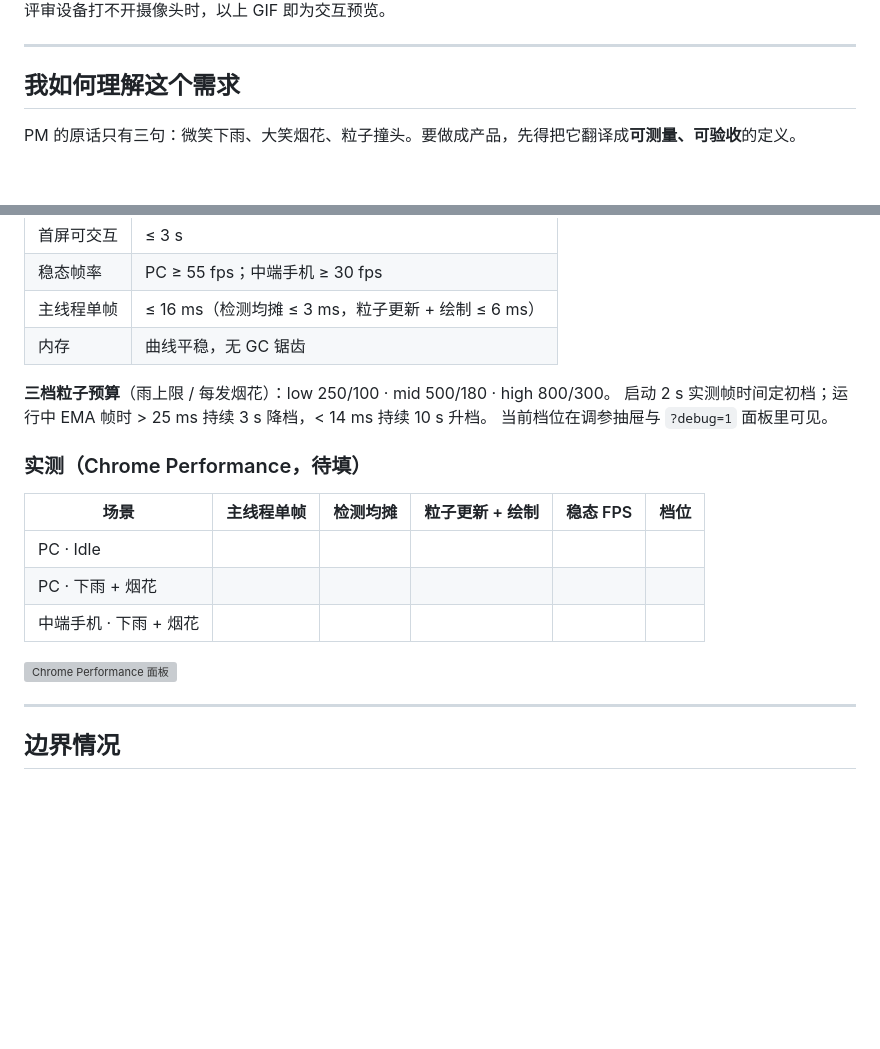
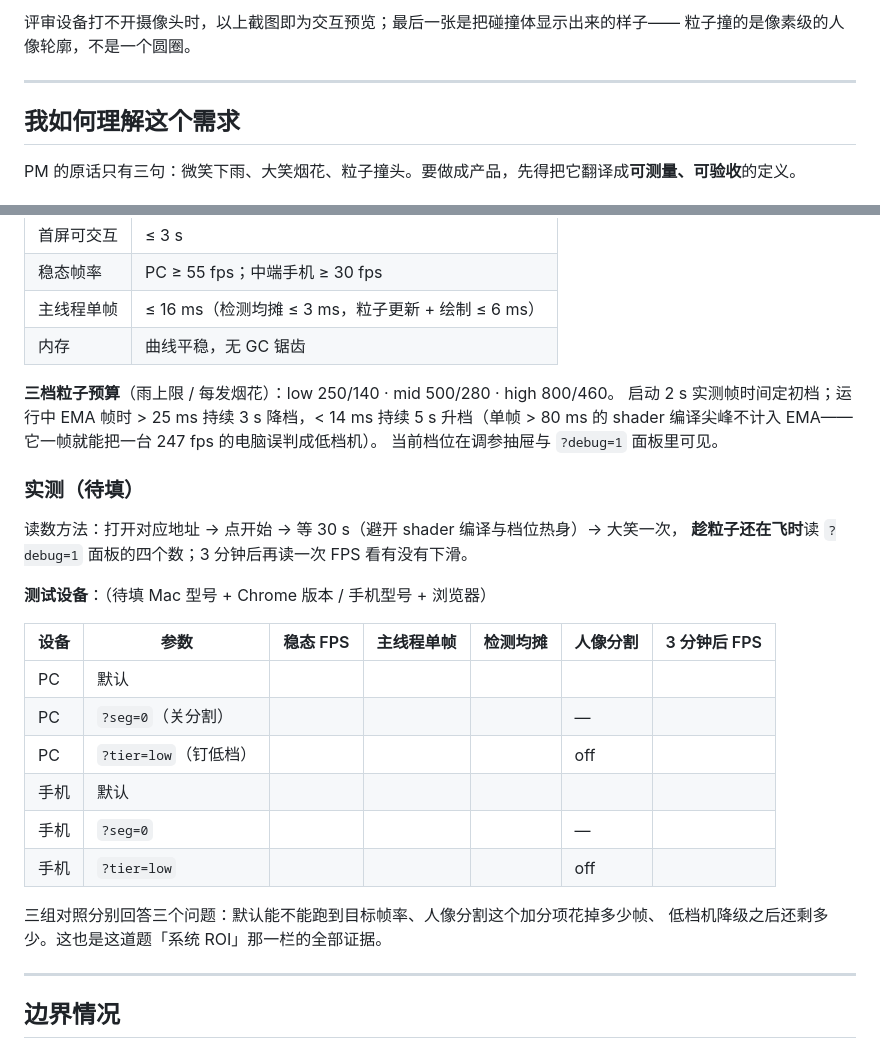
Before and after one commit to yummyooyummy/smile-rain-fireworks, a Markdown page: README.md, 2 parts joined by grey strips. GitHub-like rendering; blank space fills up the shorter version; grey boxes are pictures that could not be loaded.

Commit message:
docs(README): 修两处破图引用；实测表改成六组对照的形状；档位数字同步
- 顶部引用的 docs/demo.gif 和性能节的 docs/perf.png 都不存在——GitHub 上打开 README
  是两个破图，这是评审看到的第一眼。改成四张截图的表格（文件到位前不显示破图）。
- 实测表按「PC / 手机 × 默认 / seg=0 / tier=low」六组重排，并写清读数方法与每组要回答的问题；
  数字由 Yuqing 实测后填。
- 三档粒子预算 250/100·500/180·800/300 已过期，同步为 250/140·500/280·800/460；
  升档 10 s → 5 s 并补上 shader 尖峰不计入 EMA 的说明。

Co-Authored-By: Claude Opus 5 <noreply@anthropic.com>
Claude-Session: https://claude.ai/code/session_016cNYmiExVAhQU1sF6qNLVA

```diff
--- a/README.md
+++ b/README.md
@@ -10,5 +12,6 @@
 
-评审设备打不开摄像头时，以上 GIF 即为交互预览。
+评审设备打不开摄像头时，以上截图即为交互预览；最后一张是把碰撞体显示出来的样子——
+粒子撞的是像素级的人像轮廓，不是一个圆圈。
 
 ---
 
@@ -147,19 +150,29 @@ camera.ts → face.ts(信号总线) → state.ts(状态机) → particles.ts(发
 | 主线程单帧 | ≤ 16 ms（检测均摊 ≤ 3 ms，粒子更新 + 绘制 ≤ 6 ms） |
 | 内存 | 曲线平稳，无 GC 锯齿 |
 
-**三档粒子预算**（雨上限 / 每发烟花）：low 250/100 · mid 500/180 · high 800/300。
-启动 2 s 实测帧时间定初档；运行中 EMA 帧时 > 25 ms 持续 3 s 降档，< 14 ms 持续 10 s 升档。
+**三档粒子预算**（雨上限 / 每发烟花）：low 250/140 · mid 500/280 · high 800/460。
+启动 2 s 实测帧时间定初档；运行中 EMA 帧时 > 25 ms 持续 3 s 降档，< 14 ms 持续 5 s 升档（单帧 > 80 ms 的
+shader 编译尖峰不计入 EMA——它一帧就能把一台 247 fps 的电脑误判成低档机）。
 当前档位在调参抽屉与 `?debug=1` 面板里可见。
 
-### 实测（Chrome Performance，待填）
+### 实测（待填）
 
-| 场景 | 主线程单帧 | 检测均摊 | 粒子更新 + 绘制 | 稳态 FPS | 档位 |
-| --- | --- | --- | --- | --- | --- |
-| PC · Idle | | | | | |
-| PC · 下雨 + 烟花 | | | | | |
-| 中端手机 · 下雨 + 烟花 | | | | | |
+读数方法：打开对应地址 → 点开始 → 等 30 s（避开 shader 编译与档位热身）→ 大笑一次，
+**趁粒子还在飞时**读 `?debug=1` 面板的四个数；3 分钟后再读一次 FPS 看有没有下滑。
 
-![Chrome Performance 面板](docs/perf.png)
+**测试设备**：（待填 Mac 型号 + Chrome 版本 / 手机型号 + 浏览器）
+
+| 设备 | 参数 | 稳态 FPS | 主线程单帧 | 检测均摊 | 人像分割 | 3 分钟后 FPS |
+| --- | --- | --- | --- | --- | --- | --- |
+| PC | 默认 | | | | | |
+| PC | `?seg=0`（关分割） | | | | — | |
+| PC | `?tier=low`（钉低档） | | | | off | |
+| 手机 | 默认 | | | | | |
+| 手机 | `?seg=0` | | | | — | |
+| 手机 | `?tier=low` | | | | off | |
+
+三组对照分别回答三个问题：默认能不能跑到目标帧率、人像分割这个加分项花掉多少帧、
+低档机降级之后还剩多少。这也是这道题「系统 ROI」那一栏的全部证据。
 
 ---
 
```
Also changed, not shown: other parts of README.md (+3 -1 lines).
